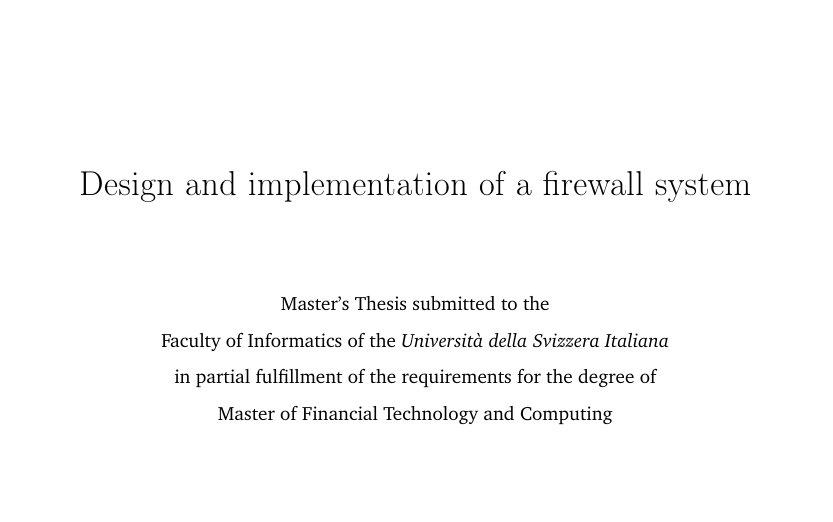
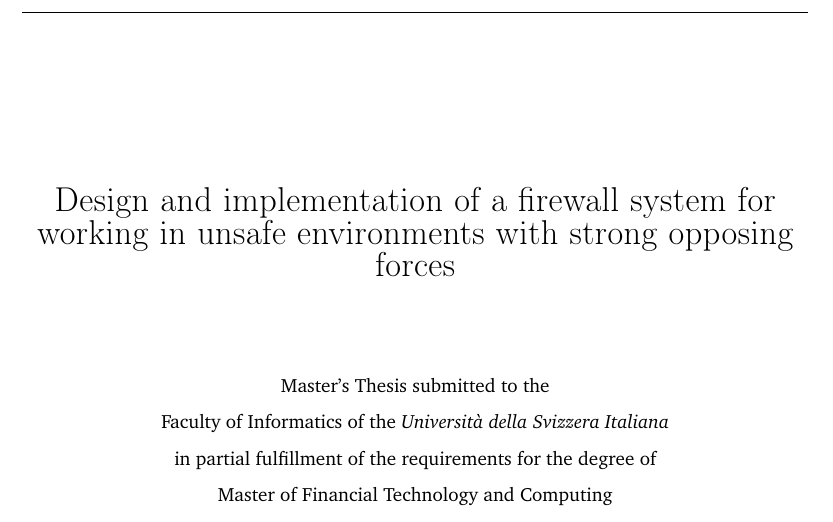
Before and after one commit to YongBinnnnnnnnnnnnnnnnnnnnnnnnnnnnnnnnn/hood, a LaTeX thesis (paper/paper.tex): part of page 1 of 69, cut so that both start at the same text, the shorter picture padded with empty space. Compiled offline with pdfLaTeX.

Commit message:
paper: change title

```diff
--- a/paper/paper.tex
+++ b/paper/paper.tex
@@ -18,7 +18,7 @@
 
 
 
-\title{Design and implementation of a firewall system} %compulsory
+\title{Design and implementation of a firewall system for working in unsafe environments with strong opposing forces} %compulsory
 \mastermajor{Financial Technology and Computing}%optional
 \specialization{main track}
 %\subtitle{Subtitle: Reinventing the World} %optional
```
